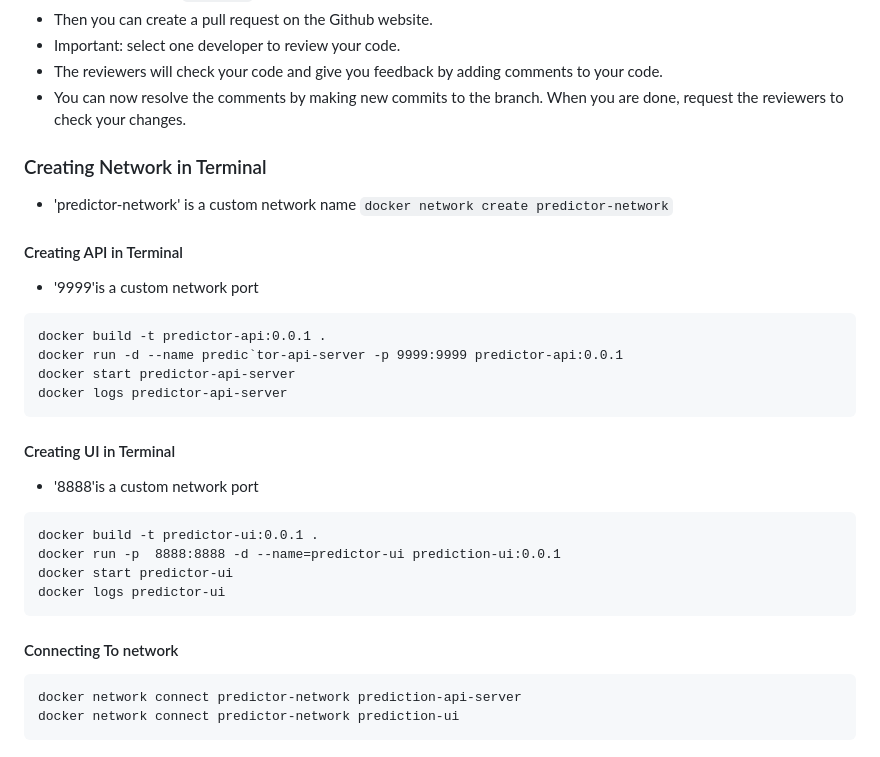
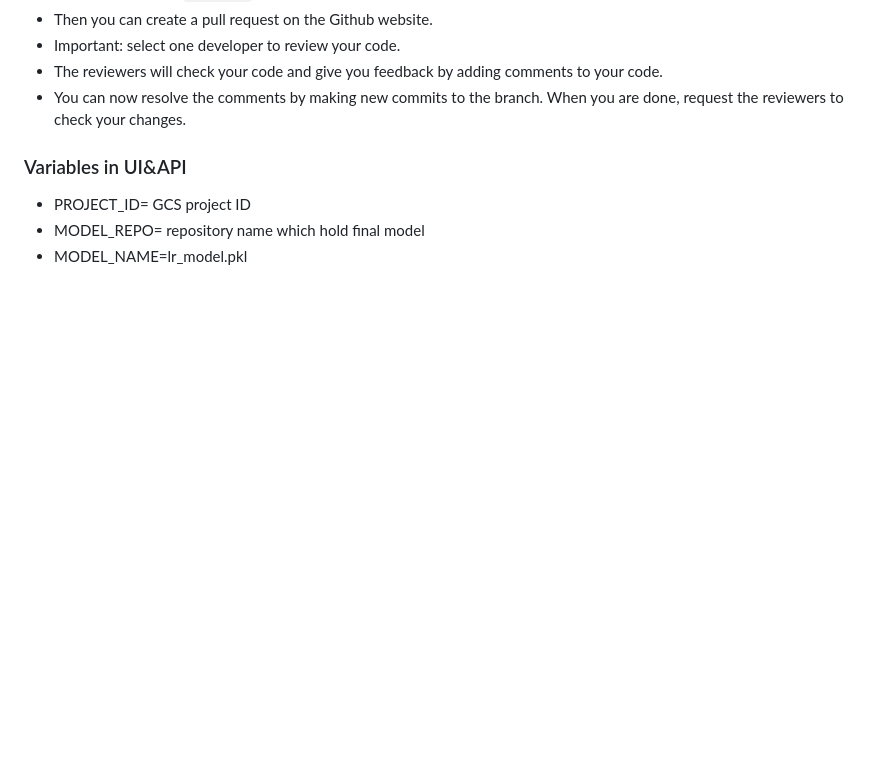
Before and after one commit to patrykslomka/DataEngineering_team4_1, a Markdown page: README.md, the part around the change. Drawn GitHub-style; blank space fills up the shorter version.

````diff
--- a/README.md
+++ b/README.md
@@ -80,34 +80,7 @@ are working on will be colored green, otherwise, see above.
 - You can now resolve the comments by making new commits to the branch. When you are done, request the reviewers to
 check your changes.
 
-### Creating Network in Terminal
-
-- 'predictor-network' is a custom network name
-```docker network create predictor-network```
-
-#### Creating API in Terminal
-
-- '9999'is a custom network port
-```
-docker build -t predictor-api:0.0.1 .
-docker run -d --name predic`tor-api-server -p 9999:9999 predictor-api:0.0.1
-docker start predictor-api-server
-docker logs predictor-api-server
-```
-
-#### Creating UI in Terminal
-
-- '8888'is a custom network port
-```
-docker build -t predictor-ui:0.0.1 .
-docker run -p  8888:8888 -d --name=predictor-ui prediction-ui:0.0.1
-docker start predictor-ui
-docker logs predictor-ui
-```
-
-#### Connecting To network
-
-```
-docker network connect predictor-network prediction-api-server
-docker network connect predictor-network prediction-ui
-```
+### Variables in UI&API
+- PROJECT_ID= GCS project ID
+- MODEL_REPO= repository name which hold final model
+- MODEL_NAME=lr_model.pkl
````
